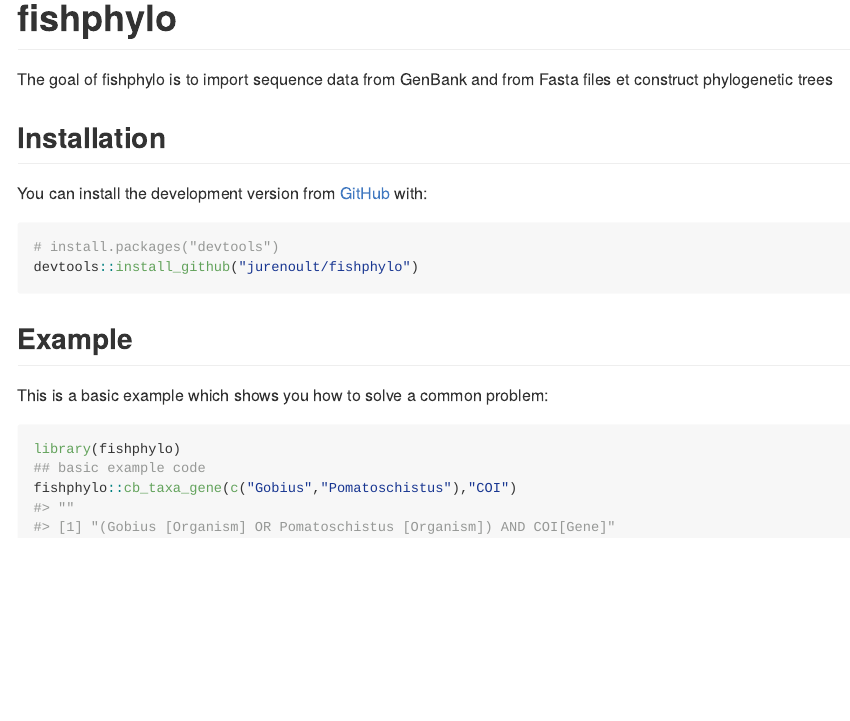
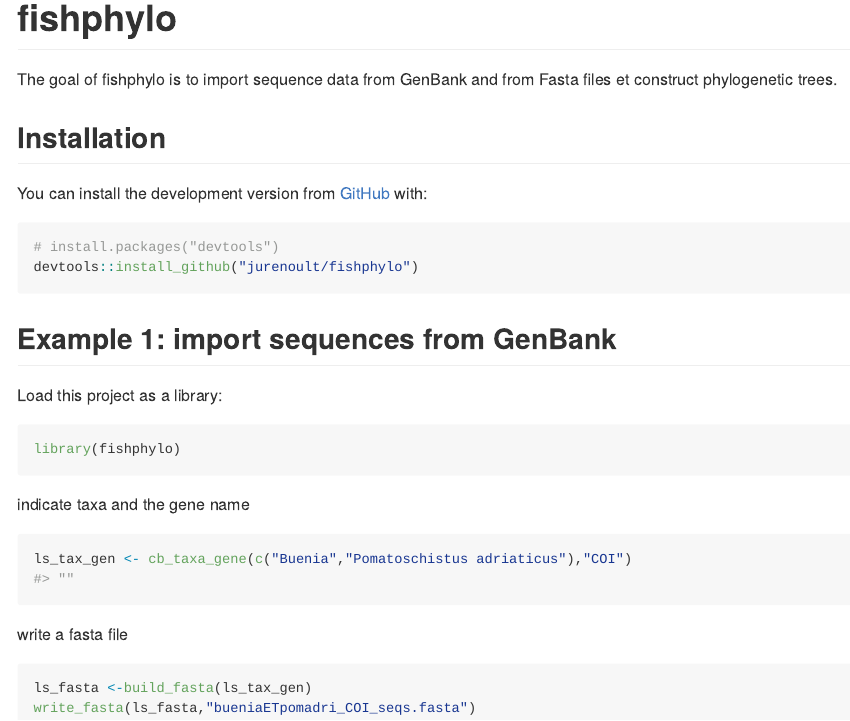
Before and after one commit to jurenoult/fishphylo, an R Markdown document (README.Rmd): the page in a window 1100 px wide, from its top. The pictures show the output file README.md that the author committed with the source, drawn offline in the style of GitHub.

Commit message:
update readme

````diff
--- a/README.Rmd
+++ b/README.Rmd
@@ -18,7 +18,7 @@
 <!-- badges: start -->
 <!-- badges: end -->
 
-The goal of fishphylo is to import sequence data from GenBank and from Fasta files et construct phylogenetic trees
+The goal of fishphylo is to import sequence data from GenBank and from Fasta files et construct phylogenetic trees.
 
 ## Installation
 
@@ -28,12 +28,21 @@
 # install.packages("devtools")
 devtools::install_github("jurenoult/fishphylo")
 ```
-## Example
+## Example 1: import sequences from GenBank
 
-This is a basic example which shows you how to solve a common problem:
+Load this project as a library:
 
 ```{r example}
 library(fishphylo)
-## basic example code
-fishphylo::cb_taxa_gene(c("Gobius","Pomatoschistus"),"COI")
 ```
+
+indicate taxa and the gene name
+```{r}
+ls_tax_gen <- cb_taxa_gene(c("Buenia","Pomatoschistus adriaticus"),"COI")
+```
+
+write a fasta file
+```{r}
+ls_fasta <-build_fasta(ls_tax_gen)
+write_fasta(bueniaETpomadri_COI_seqs, "bueniaETpomadri_COI_seqs.fasta", sep="\n")
+```
````
Also changed, not shown: R/tool_functions.R (added, +17 -0 lines), _devhistory.R (+1 -1 lines), README.md, 4 other files.
